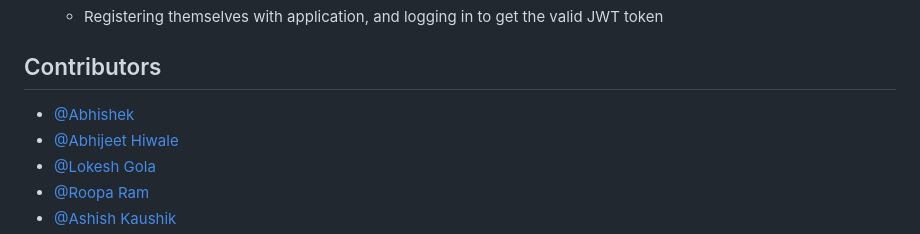
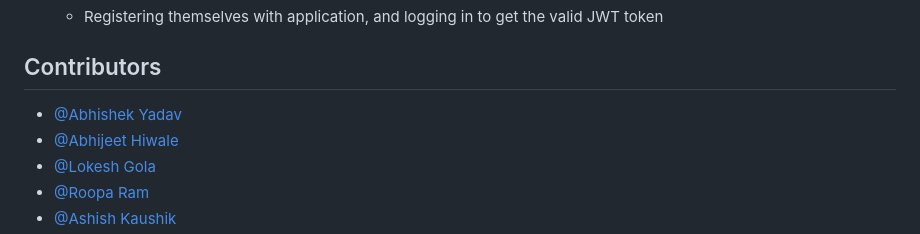
Before and after one commit to abhishekyadav0888/RideEasy, a Markdown page: README.md, the part around the change. Rendered like a GitHub page.

```diff
--- a/README.md
+++ b/README.md
@@ -36,7 +36,7 @@
 
 ## Contributors
 
-* [@Abhishek](https://github.com/abhishekyadav0888)
+* [@Abhishek Yadav](https://github.com/abhishekyadav0888)
 * [@Abhijeet Hiwale](https://github.com/Abhii-07)
 * [@Lokesh Gola](https://github.com/LokeshGola)
 * [@Roopa Ram](https://github.com/rooparam01)
```
